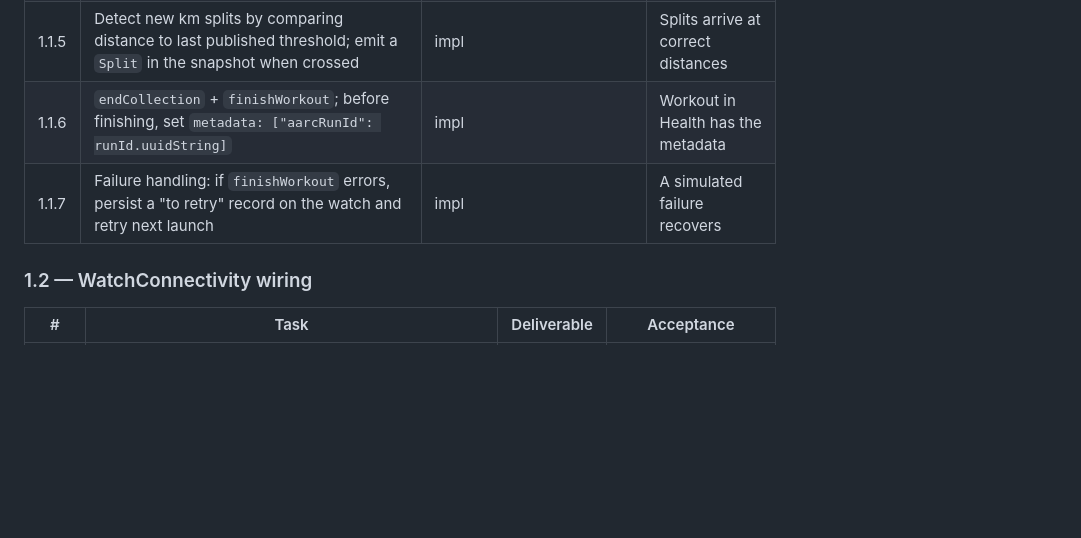
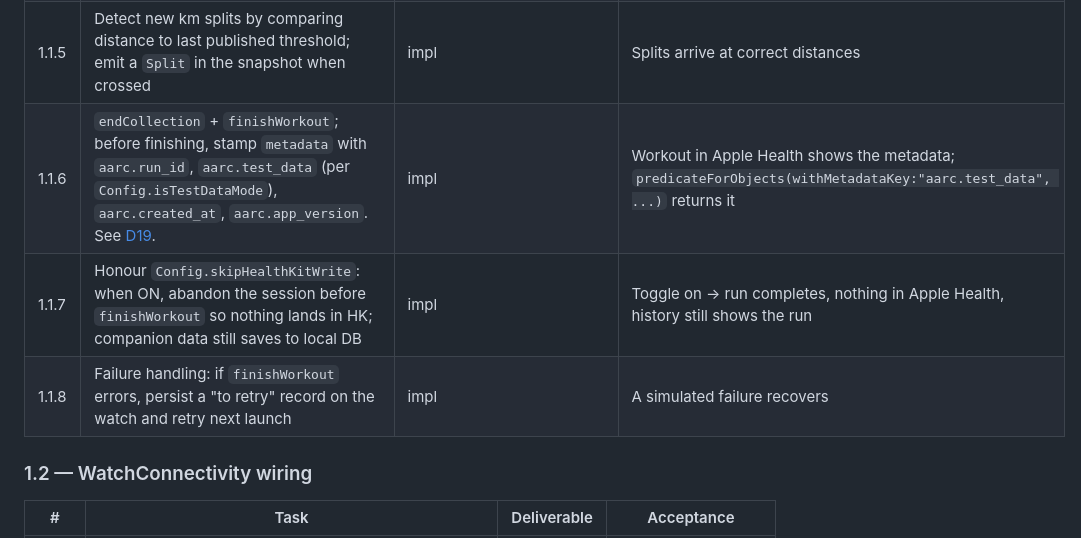
Before and after one commit to alphato-o/aarc, a Markdown page: docs/phases/phase-1-tracking-mvp.md, the part around one of its changes. Drawn GitHub-style; blank space fills up the shorter version.

```diff
--- a/docs/phases/phase-1-tracking-mvp.md
+++ b/docs/phases/phase-1-tracking-mvp.md
@@ -26,8 +26,9 @@ The whole tracking layer is here.
 | 1.1.3 | Attach `HKWorkoutRouteBuilder`; collection started/paused/ended in lockstep with the session | impl | Route appears in Apple Fitness post-finish |
 | 1.1.4 | 1Hz publisher: read `builder.statistics(for: .distanceWalkingRunning)`, current heart rate (`activeWorkoutZone` or query latest sample), average pace (derived as elapsed/distance), current pace (delta over last 30s window from HK statistics), elapsed time | impl | A `LiveMetrics` value emitted every second |
 | 1.1.5 | Detect new km splits by comparing distance to last published threshold; emit a `Split` in the snapshot when crossed | impl | Splits arrive at correct distances |
-| 1.1.6 | `endCollection` + `finishWorkout`; before finishing, set `metadata: ["aarcRunId": runId.uuidString]` | impl | Workout in Health has the metadata |
-| 1.1.7 | Failure handling: if `finishWorkout` errors, persist a "to retry" record on the watch and retry next launch | impl | A simulated failure recovers |
+| 1.1.6 | `endCollection` + `finishWorkout`; before finishing, stamp `metadata` with `aarc.run_id`, `aarc.test_data` (per `Config.isTestDataMode`), `aarc.created_at`, `aarc.app_version`. See [D19](../decisions.md#d19--healthkit-test-data-isolation--accepted). | impl | Workout in Apple Health shows the metadata; `predicateForObjects(withMetadataKey:"aarc.test_data", ...)` returns it |
+| 1.1.7 | Honour `Config.skipHealthKitWrite`: when ON, abandon the session before `finishWorkout` so nothing lands in HK; companion data still saves to local DB | impl | Toggle on → run completes, nothing in Apple Health, history still shows the run |
+| 1.1.8 | Failure handling: if `finishWorkout` errors, persist a "to retry" record on the watch and retry next launch | impl | A simulated failure recovers |
 
 ### 1.2 — WatchConnectivity wiring
 
```
Also changed, not shown: other parts of docs/phases/phase-1-tracking-mvp.md (+16 -0 lines), docs/decisions.md (+22 -0 lines).
